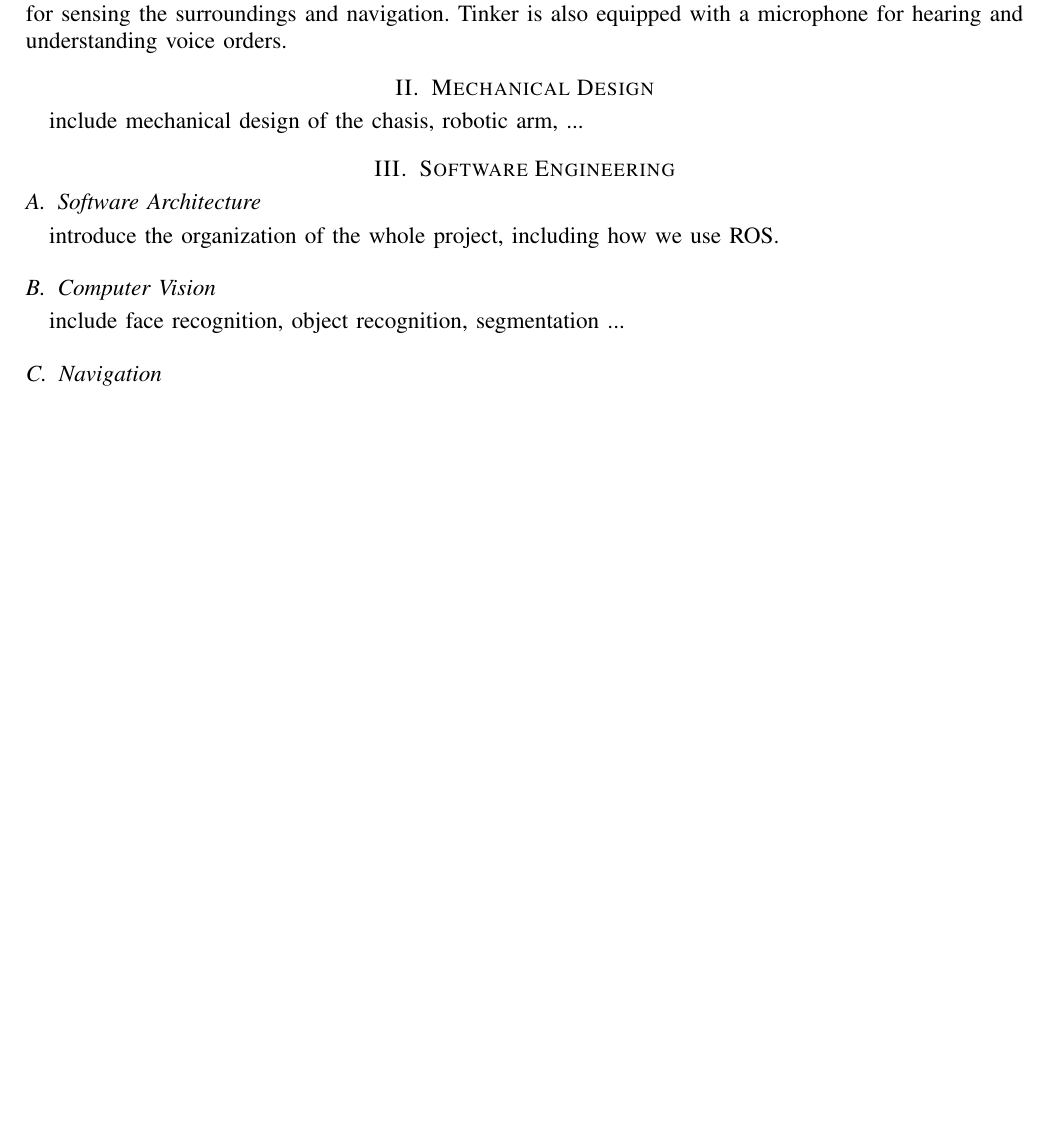
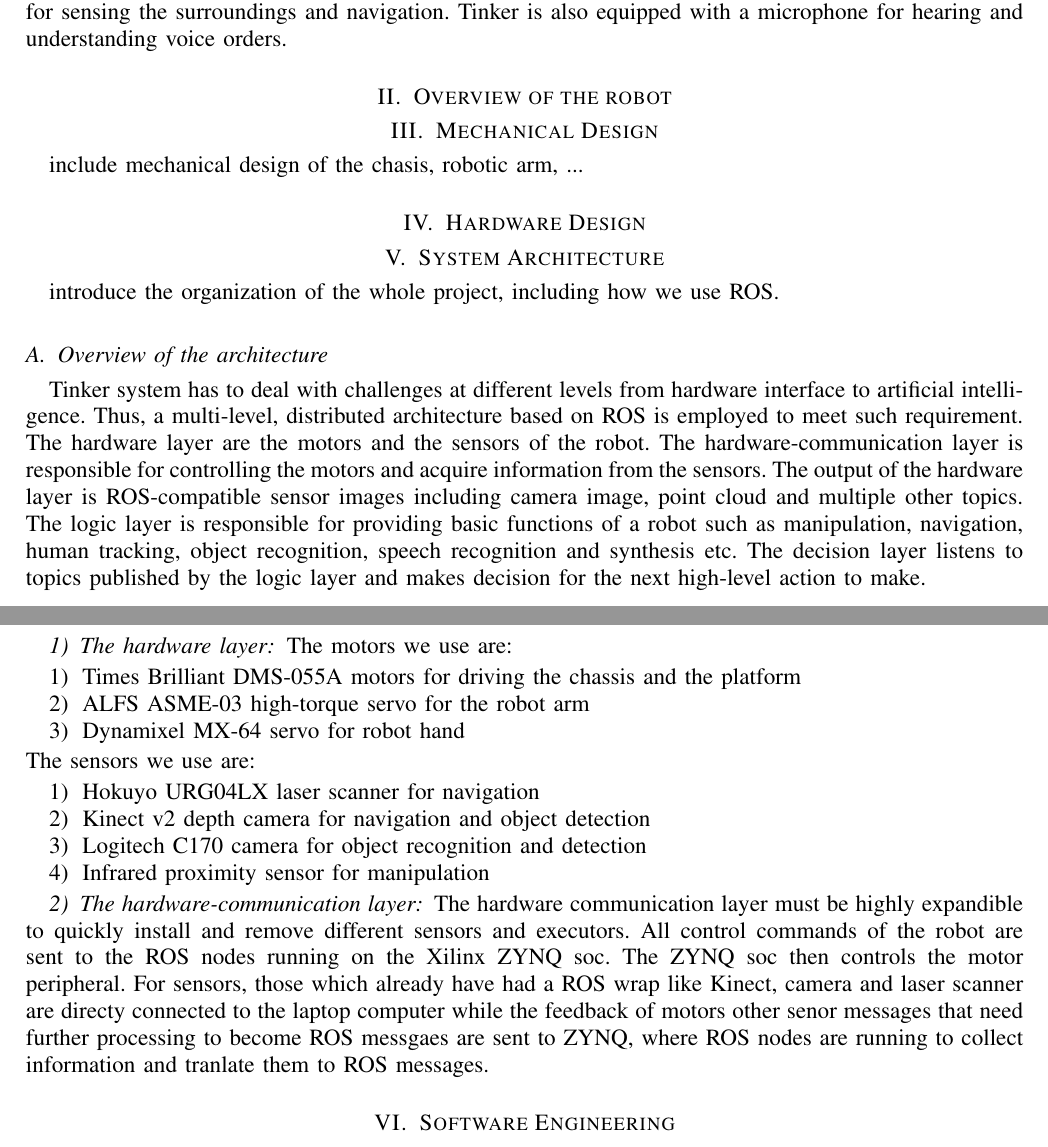
Before and after one commit to tinkerfuroc/tinker2016_tdp, a LaTeX paper (main.tex, which reads arch.tex, vision.tex): part of page 1 of 2 before the commit and two parts of pages 1 and 2 of 3 after it, the two joined at a grey line, cut so that both start at the same text, the shorter picture padded with empty space. Compiled offline with pdfLaTeX.

Commit message:
arch & vision

```diff
--- a/arch.tex
+++ b/arch.tex
@@ -0,0 +1,19 @@
+\subsection{Overview of the architecture}
+Tinker system has to deal with challenges at different levels from hardware interface to artificial intelligence. Thus, a multi-level, distributed architecture based on ROS is employed to meet such requirement. The hardware layer are the motors and the sensors of the robot. The hardware-communication layer is responsible for controlling the motors and acquire information from the sensors. The output of the hardware layer is ROS-compatible sensor images including camera image, point cloud and multiple other topics. The logic layer is responsible for providing basic functions of a robot such as manipulation, navigation, human tracking, object recognition, speech recognition and synthesis etc. The decision layer listens to topics published by the logic layer and makes decision for the next high-level action to make.
+\subsubsection{The hardware layer}
+The motors we use are:
+\begin{enumerate}
+    \item Times Brilliant DMS-055A motors for driving the chassis and the platform
+    \item ALFS ASME-03 high-torque servo for the robot arm
+    \item Dynamixel MX-64 servo for robot hand
+\end{enumerate}
+The sensors we use are:
+\begin{enumerate}
+    \item Hokuyo URG04LX laser scanner for navigation
+    \item Kinect v2 depth camera for navigation and object detection
+    \item Logitech C170 camera for object recognition and detection
+    \item Infrared proximity sensor for manipulation
+\end{enumerate}
+\subsubsection{The hardware-communication layer}
+The hardware communication layer must be highly expandible to quickly install and remove different sensors and executors. All control commands of the robot are sent to the ROS nodes running on the Xilinx ZYNQ soc. The ZYNQ soc then controls the motor peripheral.
+For sensors, those which already have had a ROS wrap like Kinect, camera and laser scanner are directy connected to the laptop computer while the feedback of motors other senor messages that need further processing to become ROS messgaes are sent to ZYNQ, where ROS nodes are running to collect information and tranlate them to ROS messages.
--- a/main.tex
+++ b/main.tex
@@ -1,7 +1,12 @@
 \documentclass[journal,12pt,onecolumn]{IEEEtran}
 
 \usepackage{hyperref}
+\usepackage{changepage}
+\usepackage{float}
+\usepackage{graphicx}
 
+
+\graphicspath{{images/}}
 \begin{document}
 
 \title{Tinker@Home 2016 Team Description Paper}
@@ -22,25 +27,25 @@ This paper describes our service robot Tinker of Tsinghua University, China, inc
 \section{Introduction}
 Tinker is developed by FuRoC (Future Robotics Club), which is a student group in Tsinghua University focusing on robotics, AI and related areas. It is our first participation in the @home League of World RoboCup. Tinker is designed to be an autonomous humanoid robot mainly for home service. To complete home service tasks, abilities such as automatic navigation, environment perception, interaction with human, recognizing and carrying small objects, etc, are required. Tinker is equipped with a mobile chassis, a lift platform, a 6-DoF arm, and different kinds of sensors. Depth cameras (primesense and Microsoft Kinect) are used for imaging and recognizing environment, objects and different user. A laser scanners is used for sensing the surroundings and navigation. Tinker is also equipped with a microphone for hearing and understanding voice orders.
 
+\section{Overview of the robot}
 
 \section{Mechanical Design}
 include mechanical design of the chasis, robotic arm, ...
+\input{mec.tex}
 
-
-\input{mec.tex}
+\section{Hardware Design}
 
 
 
 
-\section{Software Engineering}
-
-\subsection{Software Architecture}
+\section{System Architecture}
 
 introduce the organization of the whole project, including how we use ROS.
 \input{arch.tex}
 
+\section{Software Engineering}
 \subsection{Computer Vision}
-include face recognition, object recognition, segmentation ...
+Computer vision is indispensible for tinker to accomplish mutiple tasks including person recognition, object manipulation and environment modelling.
 \input{vision.tex}
 
 \subsection{Navigation}
--- a/vision.tex
+++ b/vision.tex
@@ -0,0 +12,3 @@
+\end{figure}
+
+In the second phase, the approximate location of object is given to the robot arm controller, another usb camera placed in the hand of the robot arm will guide the arm to precisely manipulate the object. First, the hand is moved to directly face the location of the region of interest at about 40 cm away. A similar image processing pipeline is used to find the object in the image given by the camera in hand. After getting the image of the object, it is matched with the pre-captured image set by convolution the image with the templates to find the best mattch. Precision of the location found in this phase is significantly improved due to a much closer camera place. Then the robot arm will be guided by the camera using a feedback procedure to place the object in the middle of the camera image. Thus, the chance of missing the object is reduced.
```
Also changed, not shown: images/communication_arch.jpg (added), images/filtered.png (added), images/original.png (added), main.pdf (added), vision.tex (11 more changed lines), 6 other files.
